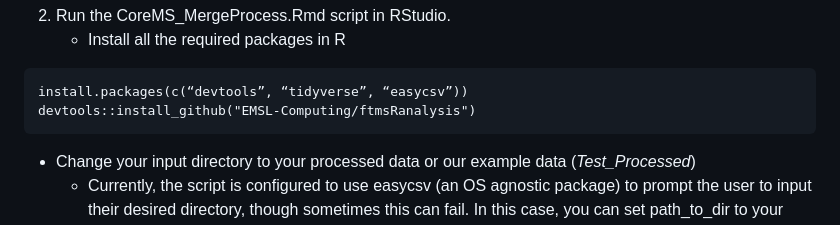
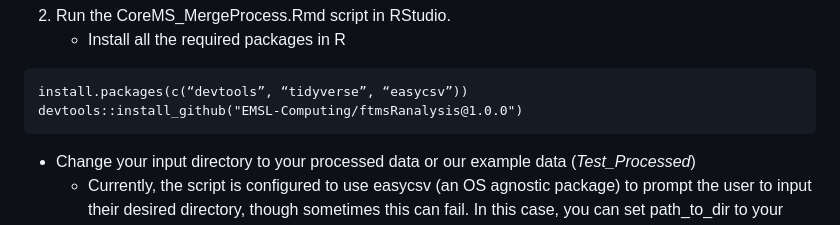
Before and after one commit to danczakre/RCSFA_CoreMS, a Markdown page: README.md, the part around the change. GitHub-like rendering.

Commit message:
Update README.md
fixed ftmsRanalysis versioning installation

````diff
--- a/README.md
+++ b/README.md
@@ -143,7 +143,7 @@ Optional Options:
    - Install all the required packages in R
 ```
 install.packages(c(“devtools”, “tidyverse”, “easycsv”))
-devtools::install_github("EMSL-Computing/ftmsRanalysis")
+devtools::install_github("EMSL-Computing/ftmsRanalysis@1.0.0")
 ```
    - Change your input directory to your processed data or our example data (*Test_Processed*)
      - Currently, the script is configured to use easycsv (an OS agnostic package) to prompt the user to input their desired directory, though sometimes this can fail. In this case, you can set path_to_dir to your input directory.
````
